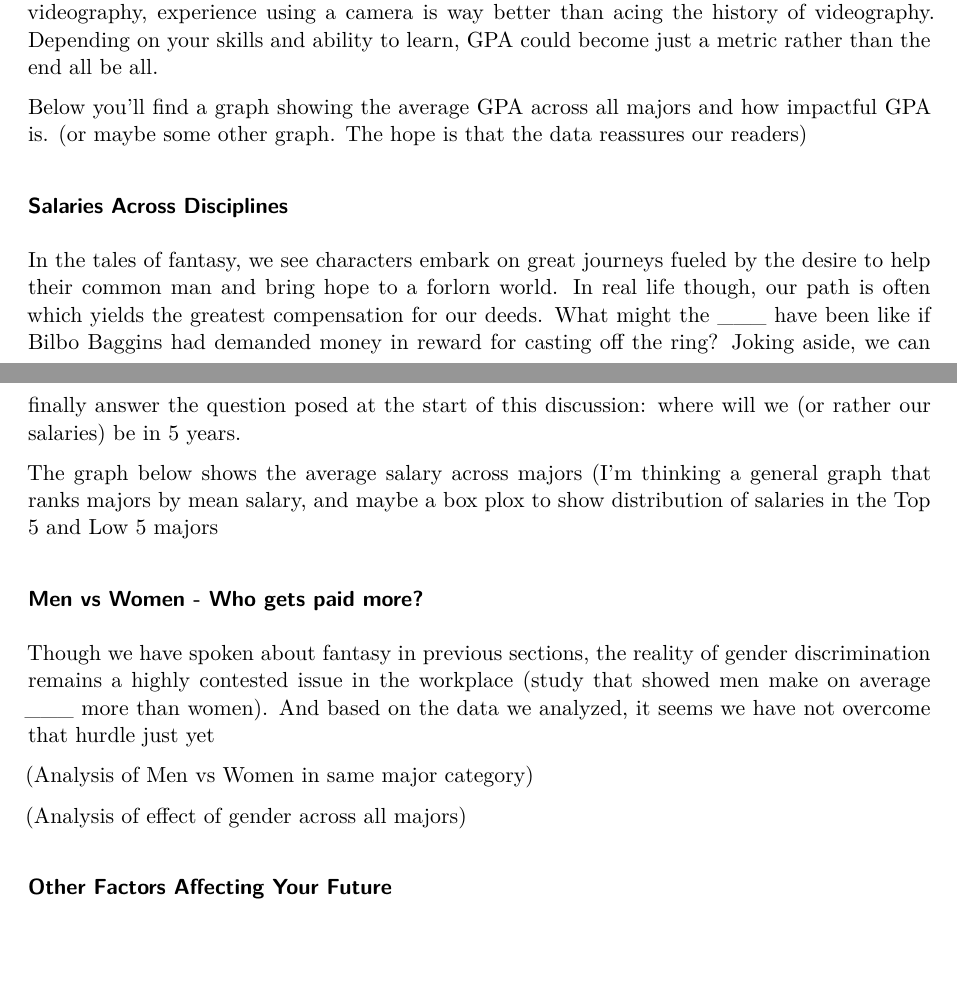
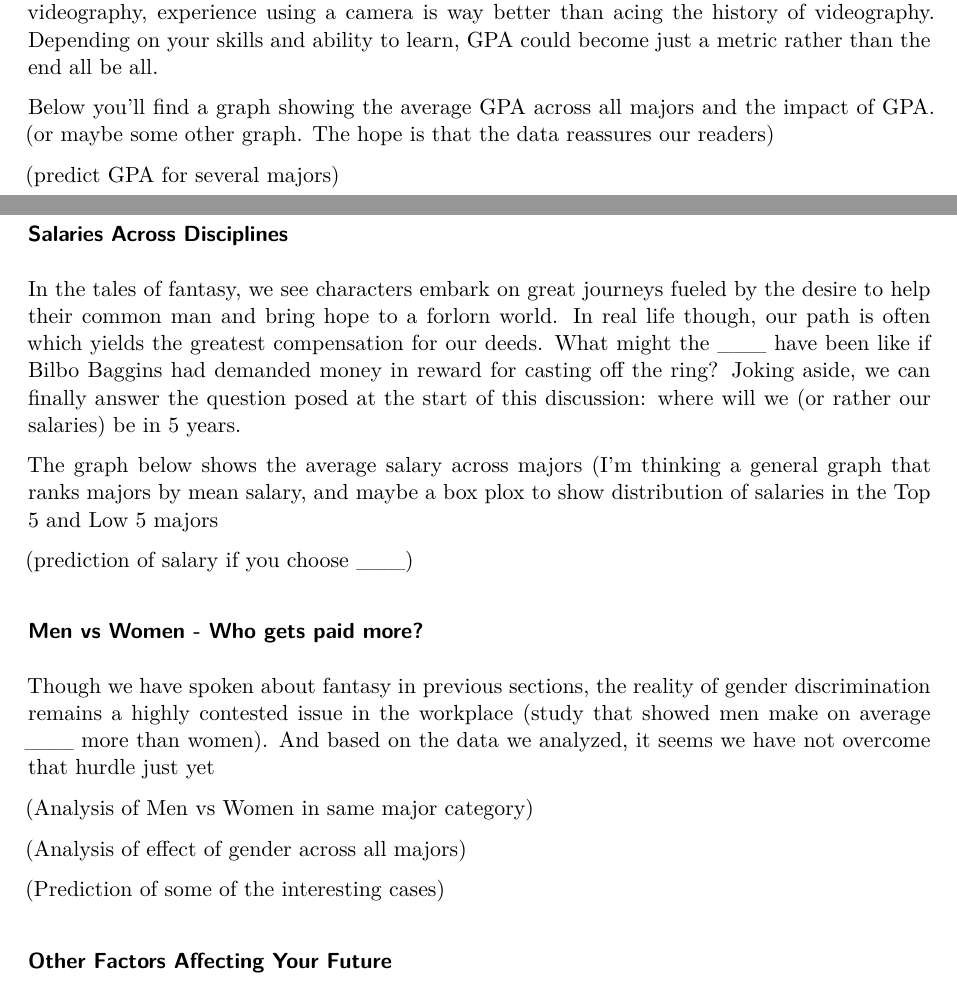
Before and after one commit to DehlinF/STAT469, a Quarto document (Project_1_GPAEssay.qmd): two parts of pages 1 and 2 of 3, joined at a grey line, cut so that both start at the same text, the shorter picture padded with empty space. Rendered offline with R 4.5, knitr and Pandoc in place of Quarto, then LaTeX, with nearby package versions.

Commit message:
Added reminder to predict

```diff
--- a/Project_1_GPAEssay.qmd
+++ b/Project_1_GPAEssay.qmd
@@ -17,13 +17,17 @@ While views of the world may differ, the evidence in our analysis suggests that
 
 If you are still stressed about whether your GPA is necessary for getting a cood job, consider your major as well. When considering the emphasis of school performance, your discipline could view your GPA with less strain than others. For example, one would definitely prefer their doctor be one who got As and a few Bs than a doctor with Cs and Ds. But if we're talking videography, experience using a camera is way better than acing the history of videography. Depending on your skills and ability to learn, GPA could become just a metric rather than the end all be all.
 
-Below you'll find a graph showing the average GPA across all majors and how impactful GPA is. (or maybe some other graph. The hope is that the data reassures our readers)
+Below you'll find a graph showing the average GPA across all majors and the impact of GPA. (or maybe some other graph. The hope is that the data reassures our readers)
+
+(predict GPA for several majors)
 
 ### Salaries Across Disciplines
 
 In the tales of fantasy, we see characters embark on great journeys fueled by the desire to help their common man and bring hope to a forlorn world. In real life though, our path is often which yields the greatest compensation for our deeds. What might the \_\_\_ have been like if Bilbo Baggins had demanded money in reward for casting off the ring? Joking aside, we can finally answer the question posed at the start of this discussion: where will we (or rather our salaries) be in 5 years.
 
 The graph below shows the average salary across majors (I'm thinking a general graph that ranks majors by mean salary, and maybe a box plox to show distribution of salaries in the Top 5 and Low 5 majors
+
+(prediction of salary if you choose \_\_\_)
 
 ### Men vs Women - Who gets paid more?
 
@@ -32,6 +36,8 @@ Though we have spoken about fantasy in previous sections, the reality of gender
 (Analysis of Men vs Women in same major category)
 
 (Analysis of effect of gender across all majors)
+
+(Prediction of some of the interesting cases)
 
 ### Other Factors Affecting Your Future
 
```
